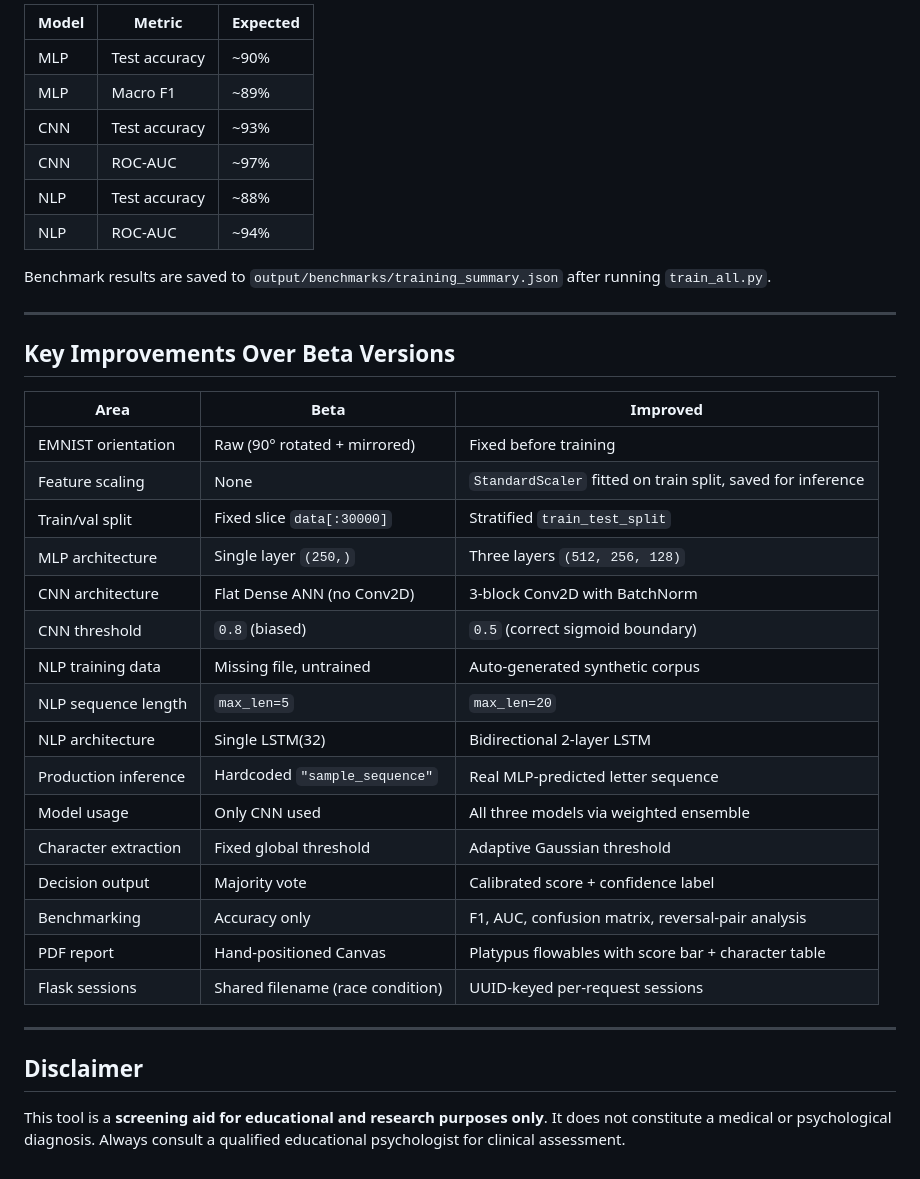
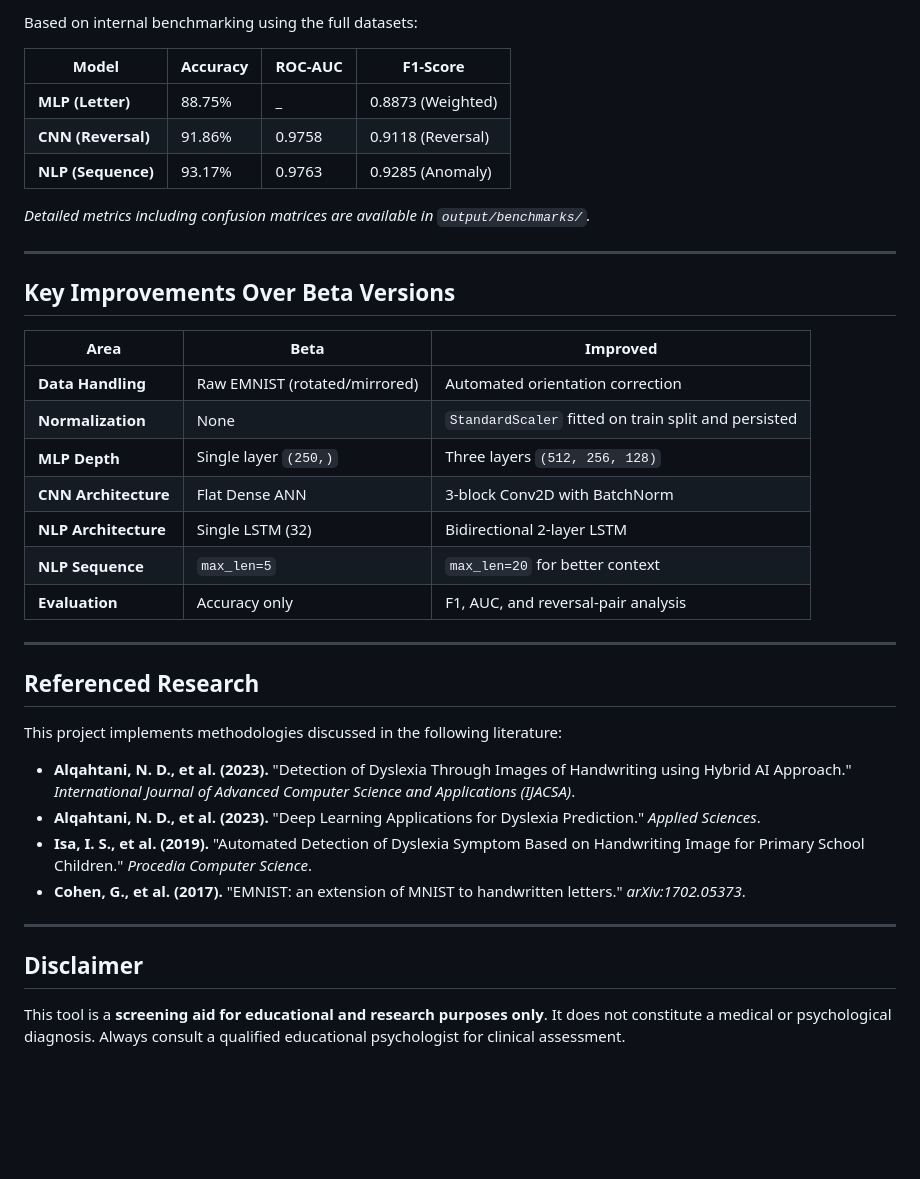
Before and after one commit to Baaqar-007/dyslexia-accessibility-nlp, a Markdown page: README.md, the part around one of its changes. Rendered like a GitHub page; blank space fills up the shorter version.

```diff
--- a/README.md
+++ b/README.md
@@ -164,42 +79,41 @@ Gambo/
 
-| Model | Metric | Expected |
-|-------|--------|----------|
-| MLP   | Test accuracy | ~90% |
-| MLP   | Macro F1      | ~89% |
-| CNN   | Test accuracy | ~93% |
-| CNN   | ROC-AUC       | ~97% |
-| NLP   | Test accuracy | ~88% |
-| NLP   | ROC-AUC       | ~94% |
+Based on internal benchmarking using the full datasets:
 
-Benchmark results are saved to `output/benchmarks/training_summary.json` after running `train_all.py`.
+| Model | Accuracy | ROC-AUC | F1-Score |
+| --- | --- | --- | --- |
+| **MLP (Letter)** | 88.75% | _ | 0.8873 (Weighted) |
+| **CNN (Reversal)** | 91.86% | 0.9758 | 0.9118 (Reversal) |
+| **NLP (Sequence)** | 93.17% | 0.9763 | 0.9285 (Anomaly) |
+
+*Detailed metrics including confusion matrices are available in `output/benchmarks/`.*
 
 ---
 
 ## Key Improvements Over Beta Versions
 
 | Area | Beta | Improved |
-|------|------|----------|
-| EMNIST orientation | Raw (90° rotated + mirrored) | Fixed before training |
-| Feature scaling | None | `StandardScaler` fitted on train split, saved for inference |
-| Train/val split | Fixed slice `data[:30000]` | Stratified `train_test_split` |
-| MLP architecture | Single layer `(250,)` | Three layers `(512, 256, 128)` |
-| CNN architecture | Flat Dense ANN (no Conv2D) | 3-block Conv2D with BatchNorm |
-| CNN threshold | `0.8` (biased) | `0.5` (correct sigmoid boundary) |
-| NLP training data | Missing file, untrained | Auto-generated synthetic corpus |
-| NLP sequence length | `max_len=5` | `max_len=20` |
-| NLP architecture | Single LSTM(32) | Bidirectional 2-layer LSTM |
-| Production inference | Hardcoded `"sample_sequence"` | Real MLP-predicted letter sequence |
-| Model usage | Only CNN used | All three models via weighted ensemble |
-| Character extraction | Fixed global threshold | Adaptive Gaussian threshold |
-| Decision output | Majority vote | Calibrated score + confidence label |
-| Benchmarking | Accuracy only | F1, AUC, confusion matrix, reversal-pair analysis |
-| PDF report | Hand-positioned Canvas | Platypus flowables with score bar + character table |
-| Flask sessions | Shared filename (race condition) | UUID-keyed per-request sessions |
+| --- | --- | --- |
+| **Data Handling** | Raw EMNIST (rotated/mirrored) | Automated orientation correction |
+| **Normalization** | None | `StandardScaler` fitted on train split and persisted |
+| **MLP Depth** | Single layer `(250,)` | Three layers `(512, 256, 128)` |
+| **CNN Architecture** | Flat Dense ANN | 3-block Conv2D with BatchNorm |
+| **NLP Architecture** | Single LSTM (32) | Bidirectional 2-layer LSTM |
+| **NLP Sequence** | `max_len=5` | `max_len=20` for better context |
+| **Evaluation** | Accuracy only | F1, AUC, and reversal-pair analysis |
+
+---
+
+## Referenced Research
+
+This project implements methodologies discussed in the following literature:
+
+* **Alqahtani, N. D., et al. (2023).** "Detection of Dyslexia Through Images of Handwriting using Hybrid AI Approach." *International Journal of Advanced Computer Science and Applications (IJACSA)*.
+* **Alqahtani, N. D., et al. (2023).** "Deep Learning Applications for Dyslexia Prediction." *Applied Sciences*.
+* **Isa, I. S., et al. (2019).** "Automated Detection of Dyslexia Symptom Based on Handwriting Image for Primary School Children." *Procedia Computer Science*.
+* **Cohen, G., et al. (2017).** "EMNIST: an extension of MNIST to handwritten letters." *arXiv:1702.05373*.
 
 ---
 
 ## Disclaimer
 
-This tool is a **screening aid for educational and research purposes only**.
-It does not constitute a medical or psychological diagnosis.
-Always consult a qualified educational psychologist for clinical assessment.
+This tool is a **screening aid for educational and research purposes only**. It does not constitute a medical or psychological diagnosis. Always consult a qualified educational psychologist for clinical assessment.
```
Also changed, not shown: other parts of README.md (+34 -119 lines).
